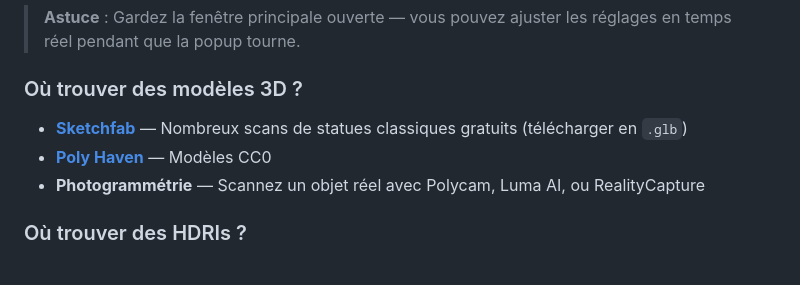
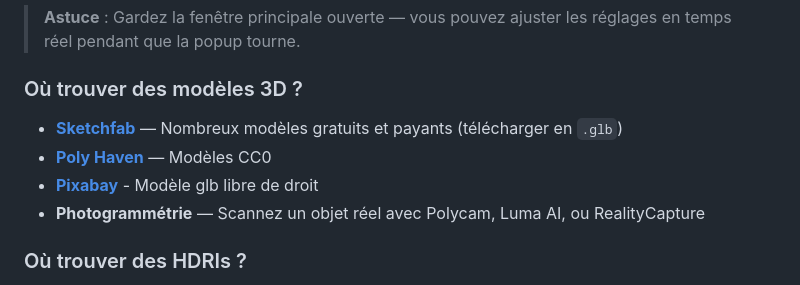
Before and after one commit to fablabloritz-coder/MLI-3D, a Markdown page: README.md, the part around the change. Drawn GitHub-style.

Commit message:
Update Sketchfab description in README

```diff
--- a/README.md
+++ b/README.md
@@ -99,8 +99,9 @@ La raccourcie lancera (en tout cas avec Google Chrome) la dernière version de M
 
 ### Où trouver des modèles 3D ?
 
-- **[Sketchfab](https://sketchfab.com)** — Nombreux scans de statues classiques gratuits (télécharger en `.glb`)
+- **[Sketchfab](https://sketchfab.com)** — Nombreux modèles gratuits et payants (télécharger en `.glb`)
 - **[Poly Haven](https://polyhaven.com/models)** — Modèles CC0
+- **[Pixabay](https://pixabay.com/3d-models/search/glb/)** - Modèle glb libre de droit
 - **Photogrammétrie** — Scannez un objet réel avec Polycam, Luma AI, ou RealityCapture
 
 ### Où trouver des HDRIs ?
```
